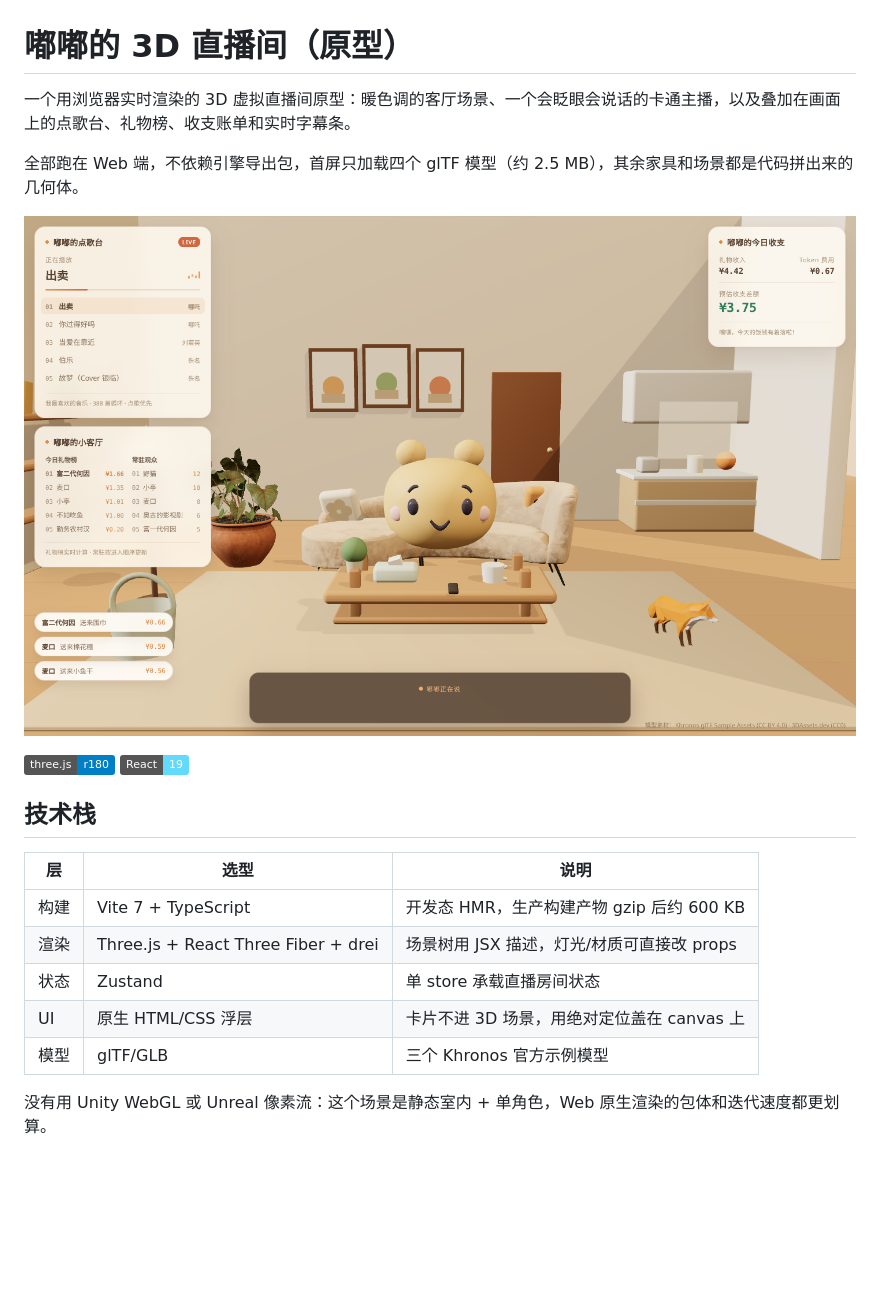
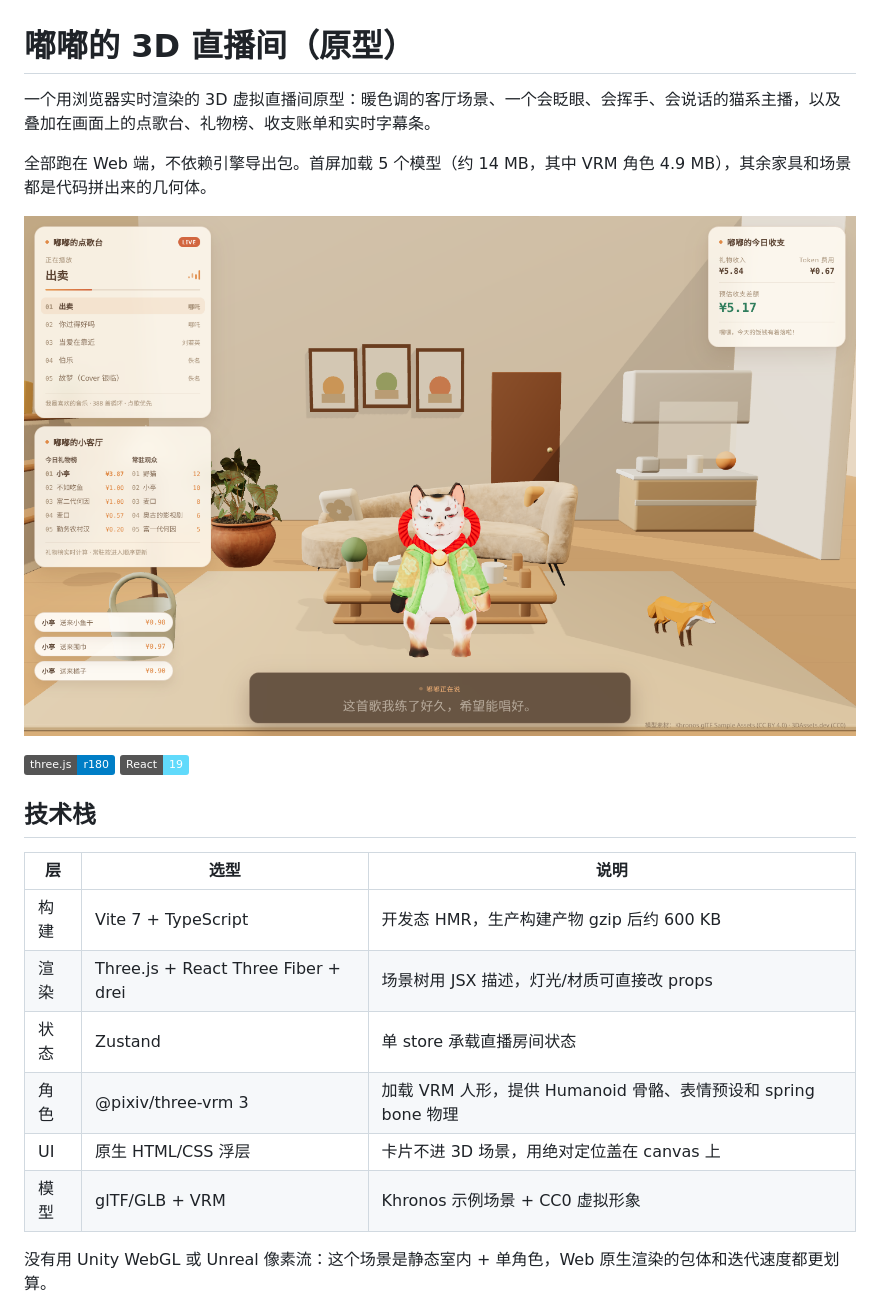
Before and after one commit to leosmarts/qingju-brand-site, a Markdown page: README.md, the part around one of its changes. Drawn GitHub-style; pictures changed too: preview.png; badges without logos; blank space fills up the shorter version.

```diff
--- a/README.md
+++ b/README.md
@@ -1,8 +1,8 @@
 # 嘟嘟的 3D 直播间（原型）
 
-一个用浏览器实时渲染的 3D 虚拟直播间原型：暖色调的客厅场景、一个会眨眼会说话的卡通主播，以及叠加在画面上的点歌台、礼物榜、收支账单和实时字幕条。
+一个用浏览器实时渲染的 3D 虚拟直播间原型：暖色调的客厅场景、一个会眨眼、会挥手、会说话的猫系主播，以及叠加在画面上的点歌台、礼物榜、收支账单和实时字幕条。
 
-全部跑在 Web 端，不依赖引擎导出包，首屏只加载四个 glTF 模型（约 2.5 MB），其余家具和场景都是代码拼出来的几何体。
+全部跑在 Web 端，不依赖引擎导出包。首屏加载 5 个模型（约 14 MB，其中 VRM 角色 4.9 MB），其余家具和场景都是代码拼出来的几何体。
 
 ![预览](preview.png)
 
@@ -15,8 +15,9 @@
 | 构建 | Vite 7 + TypeScript | 开发态 HMR，生产构建产物 gzip 后约 600 KB |
 | 渲染 | Three.js + React Three Fiber + drei | 场景树用 JSX 描述，灯光/材质可直接改 props |
 | 状态 | Zustand | 单 store 承载直播房间状态 |
+| 角色 | @pixiv/three-vrm 3 | 加载 VRM 人形，提供 Humanoid 骨骼、表情预设和 spring bone 物理 |
 | UI | 原生 HTML/CSS 浮层 | 卡片不进 3D 场景，用绝对定位盖在 canvas 上 |
-| 模型 | glTF/GLB | 三个 Khronos 官方示例模型 |
+| 模型 | glTF/GLB + VRM | Khronos 示例场景 + CC0 虚拟形象 |
 
 没有用 Unity WebGL 或 Unreal 像素流：这个场景是静态室内 + 单角色，Web 原生渲染的包体和迭代速度都更划算。
 
```
Also changed, not shown: other parts of README.md (+13 -9 lines), 8 other files.
